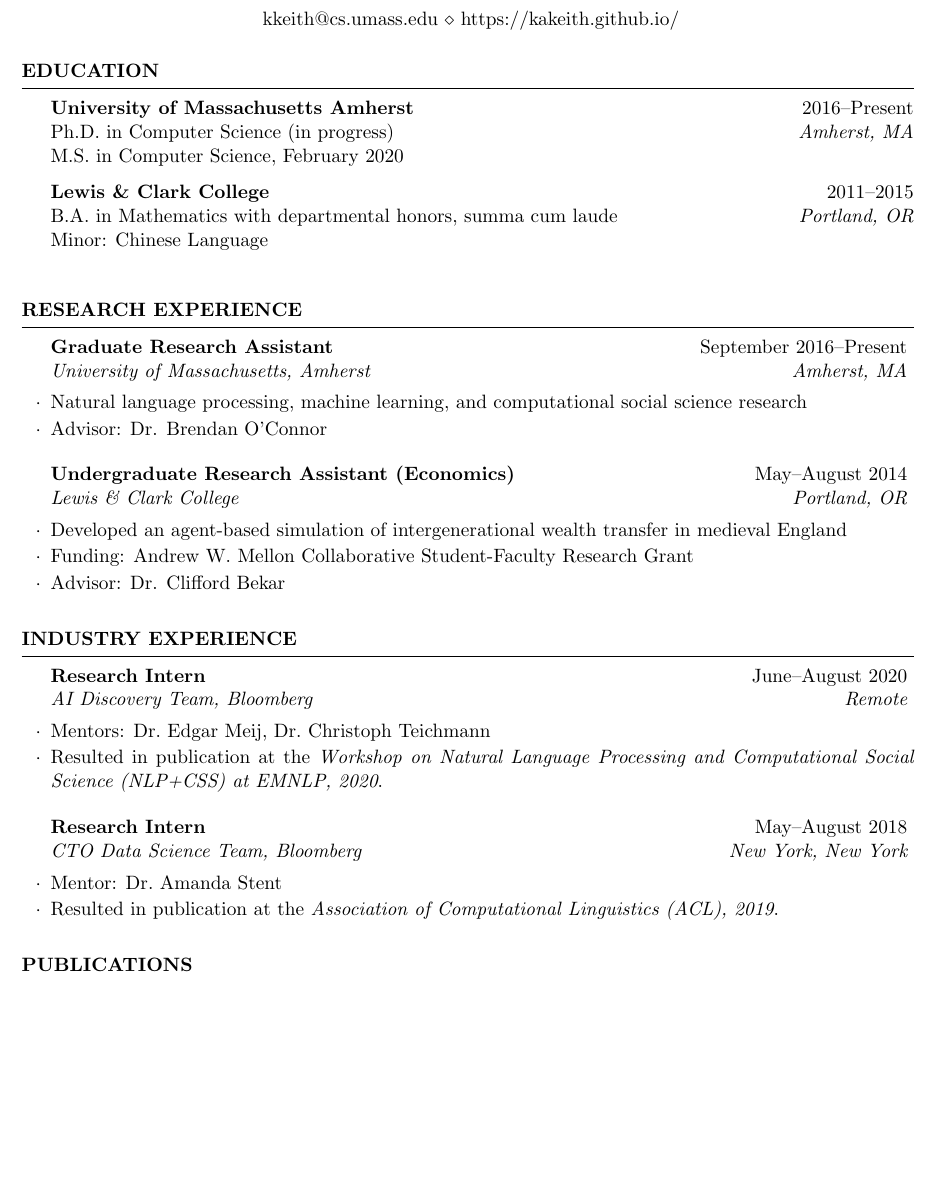
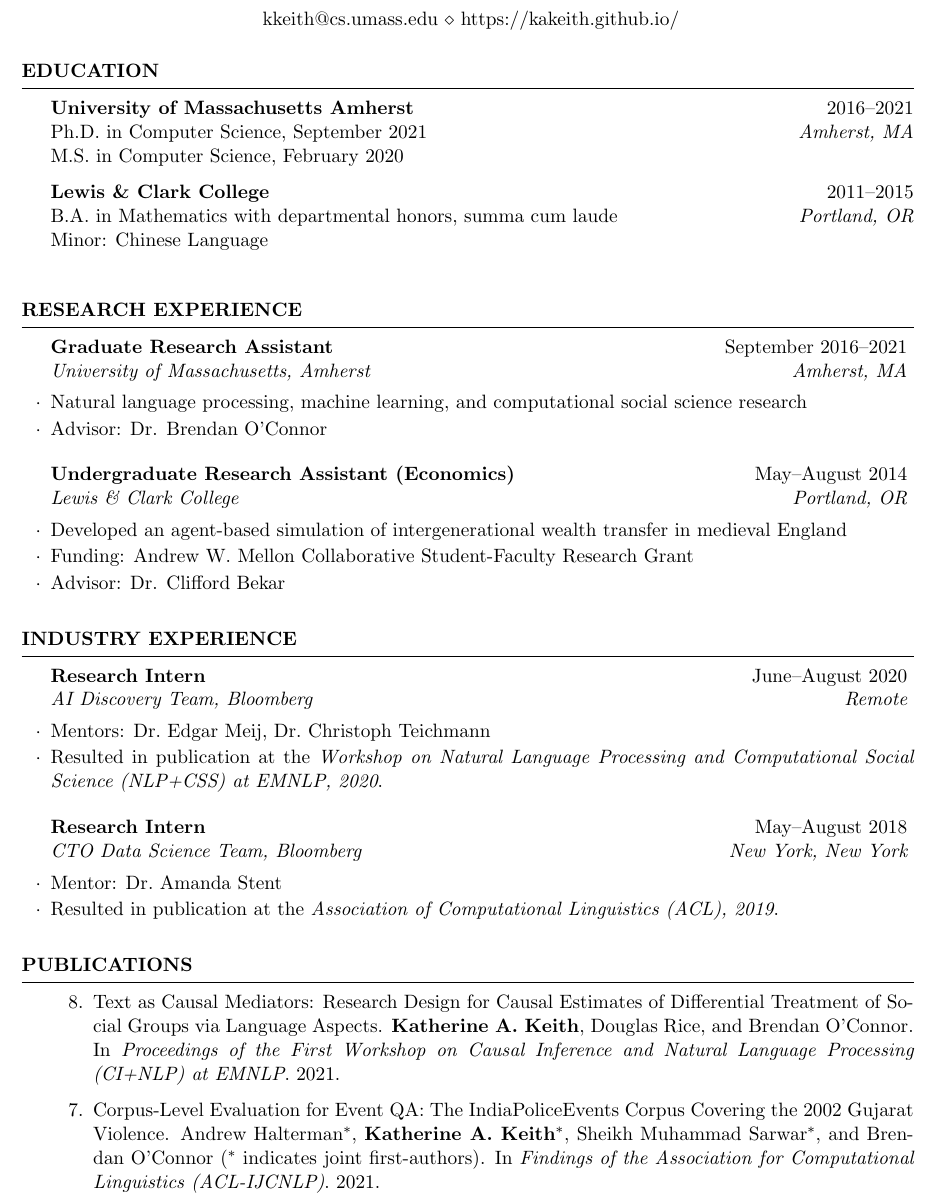
Before and after one commit to kakeith/kakeith.github.io, a LaTeX CV (vita/cv.tex): part of page 1 of 4, cut so that both start at the same text, the shorter picture padded with empty space. Compiled offline with pdfLaTeX.

Commit message:
update cv

```diff
--- a/vita/cv.tex
+++ b/vita/cv.tex
@@ -67,8 +67,8 @@ https://kakeith.github.io/} % Your phone number and email
 
 \begin{rSection}{Education}
 
-{\bf University of Massachusetts Amherst} \hfill {2016--Present} \\
-Ph.D. in Computer Science (in progress) \hfill {\em Amherst, MA} \\
+{\bf University of Massachusetts Amherst} \hfill {2016--2021} \\
+Ph.D. in Computer Science, September 2021 \hfill {\em Amherst, MA} \\
 M.S. in Computer Science, February 2020
 
 % GPA 3.91/4.0 \\
@@ -85,7 +85,7 @@ Minor: Chinese Language\\
 
 \begin{rSection}{Research Experience}
 
-\begin{rSubsection}{Graduate Research Assistant}{September 2016--Present}{University of Massachusetts, Amherst}{Amherst, MA}
+\begin{rSubsection}{Graduate Research Assistant}{September 2016--2021}{University of Massachusetts, Amherst}{Amherst, MA}
 \item Natural language processing, machine learning, and computational social science research
 \item Advisor: Dr. Brendan O'Connor
 \end{rSubsection}
@@ -124,6 +124,9 @@ Minor: Chinese Language\\
 
 \begin{rSection}{Publications}
 \begin{etaremune}
+\item Text as Causal Mediators: Research Design for Causal Estimates of Differential Treatment of Social Groups via Language Aspects. \textbf{Katherine A. Keith}, Douglas Rice, and Brendan O'Connor. In \emph{Proceedings of the First Workshop on Causal Inference and Natural Language Processing (CI+NLP) at EMNLP}. 2021.
+
+\item Corpus-Level Evaluation for Event QA: The IndiaPoliceEvents Corpus Covering the 2002 Gujarat Violence. Andrew Halterman$^*$, \textbf{Katherine A. Keith}$^*$, Sheikh Muhammad Sarwar$^*$, and Brendan O'Connor ($^*$ indicates joint first-authors).  In \emph{Findings of the Association for Computational Linguistics (ACL-IJCNLP)}. 2021.
 
 \item Uncertainty over Uncertainty: Investigating the Assumptions, Annotations, and Text Measurements of Economic Policy Uncertainty. \textbf{Katherine A. Keith}, Christoph Teichmann, Brendan O’Connor, and Edgar Meij.  In \emph{Proceedings of the Fourth Workshop on Natural Language Processing and Computational Social Science (NLP+CSS) at EMNLP}. 2020.
 
```
Also changed, not shown: vita/cv.pdf.
